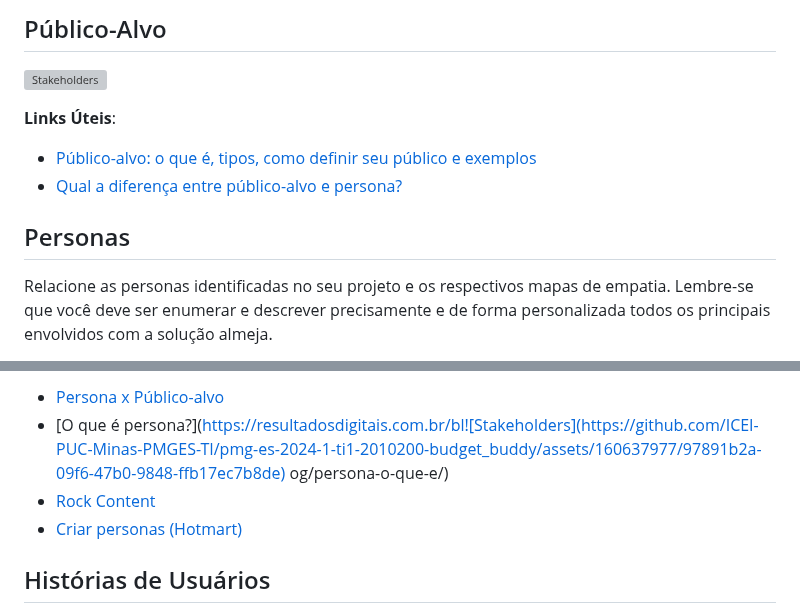
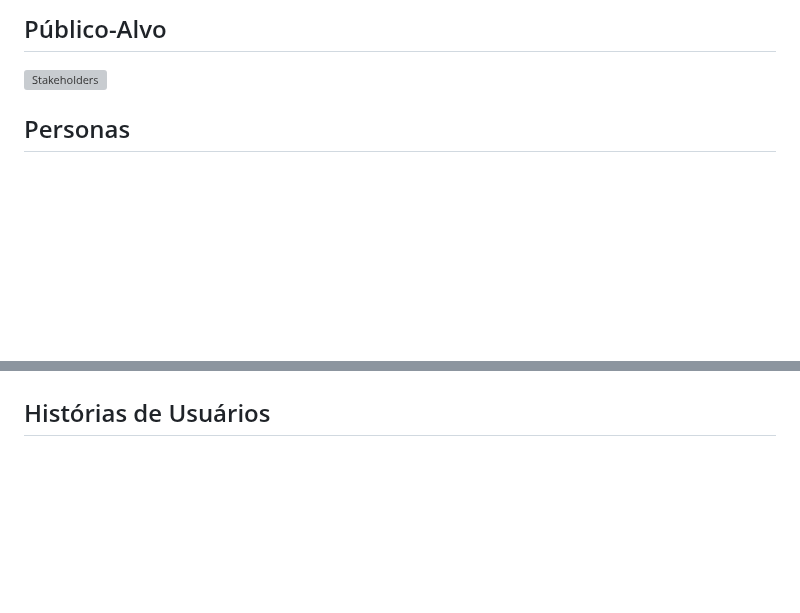
Before and after one commit to ICEI-PUC-Minas-PMGES-TI/pmg-es-2024-1-ti1-2010200-budget_buddy, a Markdown page: docs/README.md, 2 parts joined by grey strips. GitHub-like rendering; blank space fills up the shorter version; grey boxes are pictures that could not be loaded.

```diff
--- a/docs/README.md
+++ b/docs/README.md
@@ -62,12 +62,7 @@ O grupo de trabalho pode fazer uso de questionários, entrevistas e dados estat
 ![Stakeholders](https://github.com/ICEI-PUC-Minas-PMGES-TI/pmg-es-2024-1-ti1-2010200-budget_buddy/assets/160637977/126d41d4-0b41-4063-b6db-369020c255af)
 
 
-**Links Úteis**:
-
-- [Público-alvo: o que é, tipos, como definir seu público e exemplos](https://klickpages.com.br/blog/publico-alvo-o-que-e/)
-- [Qual a diferença entre público-alvo e persona?](https://rockcontent.com/blog/diferenca-publico-alvo-e-persona/)
 
 ## Personas
 
-Relacione as personas identificadas no seu projeto e os respectivos mapas de empatia. Lembre-se que você deve ser enumerar e descrever precisamente e de forma personalizada todos os principais envolvidos com a solução almeja.
 
@@ -75,9 +72,4 @@ Relacione as personas identificadas no seu projeto e os respectivos mapas de emp
 
-- [Persona x Público-alvo](https://flammo.com.br/blog/persona-e-publico-alvo-qual-a-diferenca/)
-- [O que é persona?](https://resultadosdigitais.com.br/bl![Stakeholders](https://github.com/ICEI-PUC-Minas-PMGES-TI/pmg-es-2024-1-ti1-2010200-budget_buddy/assets/160637977/97891b2a-09f6-47b0-9848-ffb17ec7b8de)
-og/persona-o-que-e/)
-- [Rock Content](https://rockcontent.com/blog/personas/)
-- [Criar personas (Hotmart)](https://blog.hotmart.com/pt-br/como-criar-persona-negocio/)
 
 ## Histórias de Usuários
 
```
Also changed, not shown: other parts of docs/README.md (+3 -1 lines).
